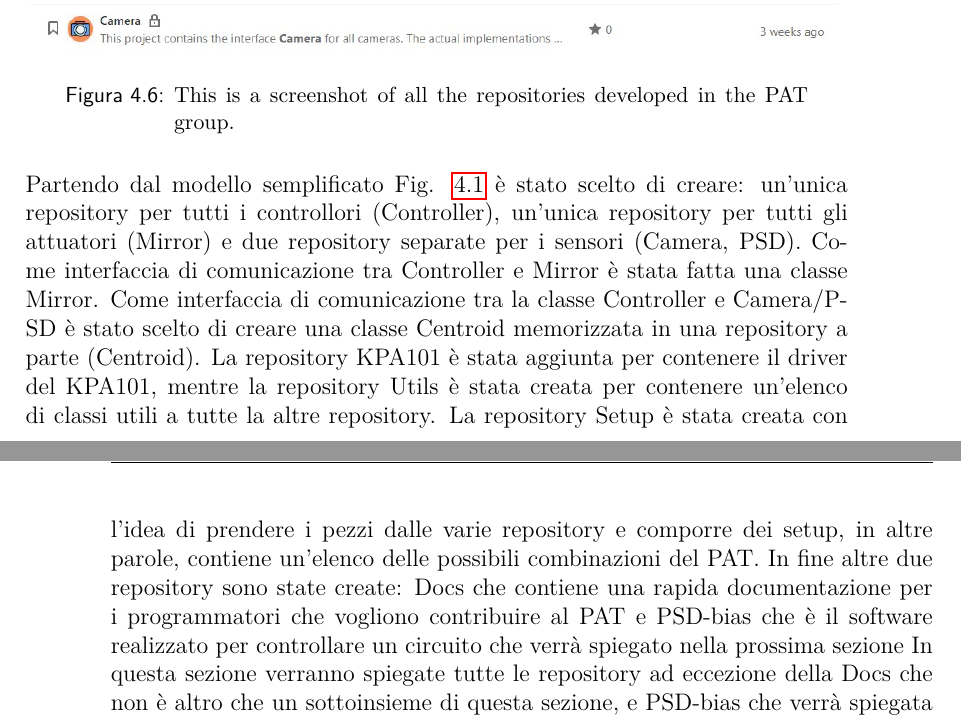
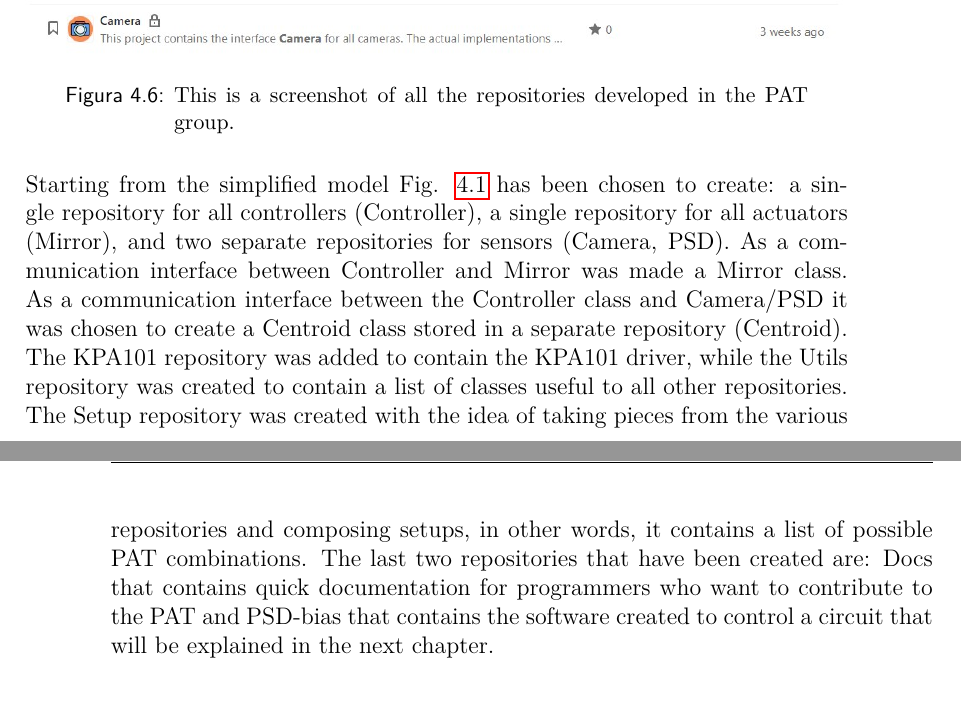
Before and after one commit to XaBerr/tesi-magistrale, a LaTeX thesis (Latex/main.tex, which reads Latex/corpo/capitoli/PAT-SW.tex): two parts of pages 36 and 37 of 47, joined at a grey line, cut so that both start at the same text. Compiled offline with pdfLaTeX.

Commit message:
Tradotto The repositories

```diff
--- a/Latex/corpo/capitoli/PAT-SW.tex
+++ b/Latex/corpo/capitoli/PAT-SW.tex
@@ -125,15 +125,11 @@ swap between high and low voltages a time threshold is available in the same tab
 
 \lvlii{The repositories}
 \img{repositories}{This is a screenshot of all the repositories developed in the PAT group.}
-Partendo dal modello semplificato \fig{simplified-model} è stato scelto di creare: un'unica repository per tutti i controllori (Controller), un'unica repository per tutti gli attuatori (Mirror) e due repository separate per i sensori (Camera, PSD).
-Come interfaccia di comunicazione tra Controller e Mirror è stata fatta una classe Mirror. Come interfaccia di comunicazione tra la classe Controller e Camera/PSD è stato scelto di creare una classe Centroid memorizzata in una repository a parte (Centroid).
-La repository KPA101 è stata aggiunta per contenere il driver del KPA101, mentre la repository Utils è stata creata per contenere un'elenco di classi utili a tutte la altre repository.
-La repository Setup è stata creata con l'idea di prendere i pezzi dalle varie repository e comporre dei setup, in altre parole, contiene un'elenco delle possibili combinazioni del PAT.
-In fine altre due repository sono state create: Docs che contiene una rapida documentazione per i programmatori che vogliono contribuire al PAT e PSD-bias che è il software realizzato per controllare un circuito che verrà spiegato nella prossima sezione
-In questa sezione verranno spiegate tutte le repository ad eccezione della Docs che non è altro che un sottoinsieme di questa sezione, e PSD-bias che verrà spiegata in una sezione successiva.
-
-\lvliii{Setup}
-\img{Setup}{Simplified summary UML scheme.}
+Starting from the simplified model \fig{simplified-model} has been chosen to create: a single repository for all controllers (Controller), a single repository for all actuators (Mirror), and two separate repositories for sensors (Camera, PSD).
+As a communication interface between Controller and Mirror was made a Mirror class. As a communication interface between the Controller class and Camera/PSD it was chosen to create a Centroid class stored in a separate repository (Centroid).
+The KPA101 repository was added to contain the KPA101 driver, while the Utils repository was created to contain a list of classes useful to all other repositories.
+The Setup repository was created with the idea of taking pieces from the various repositories and composing setups, in other words, it contains a list of possible PAT combinations.
+The last two repositories that have been created are: Docs that contains quick documentation for programmers who want to contribute to the PAT and PSD-bias that contains the software created to control a circuit that will be explained in the next chapter.
 
 \lvliii{Utils}
 \img{Utils}{Utils UML.}
```
Also changed, not shown: Latex/corpo/capitoli/PAT-SW.tex (3 more changed lines), 1 other file.
